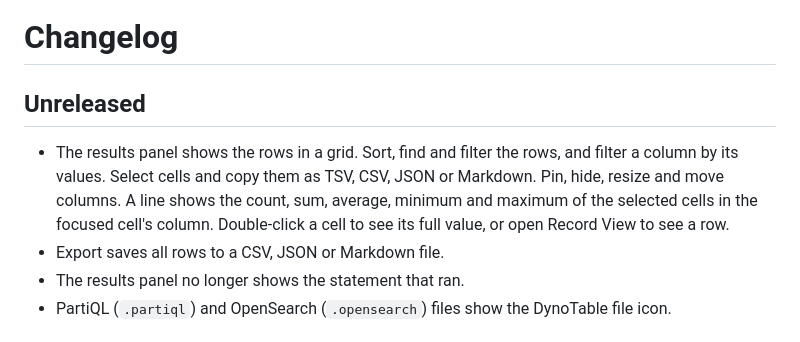
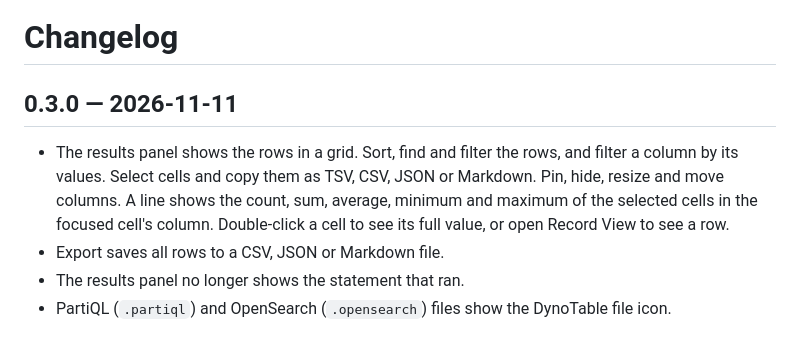
Before and after one commit to dynotable/vscode-dynotable, a Markdown page: CHANGELOG.md, the part around the change. Rendered like a GitHub page.

Commit message:
release: 0.3.0

```diff
--- a/CHANGELOG.md
+++ b/CHANGELOG.md
@@ -1,12 +1,12 @@
 # Changelog
 
-## Unreleased
+## 0.3.0 — 2026-11-11
 
 - The results panel shows the rows in a grid. Sort, find and filter the rows, and filter a column
   by its values. Select cells and copy them as TSV, CSV, JSON or Markdown. Pin, hide, resize and
   move columns. A line shows the count, sum, average, minimum and maximum of the selected cells in
-  the focused cell's column.
-  Double-click a cell to see its full value, or open Record View to see a row.
+  the focused cell's column. Double-click a cell to see its full value, or open Record View to see a
+  row.
 - Export saves all rows to a CSV, JSON or Markdown file.
 - The results panel no longer shows the statement that ran.
 - PartiQL (`.partiql`) and OpenSearch (`.opensearch`) files show the DynoTable file icon.
```
Also changed, not shown: media/screenshot.png, 1 other file.
